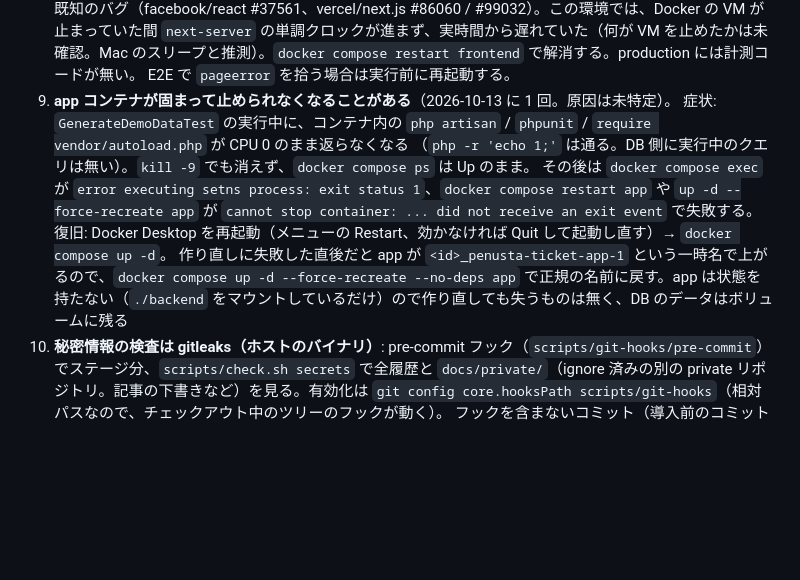
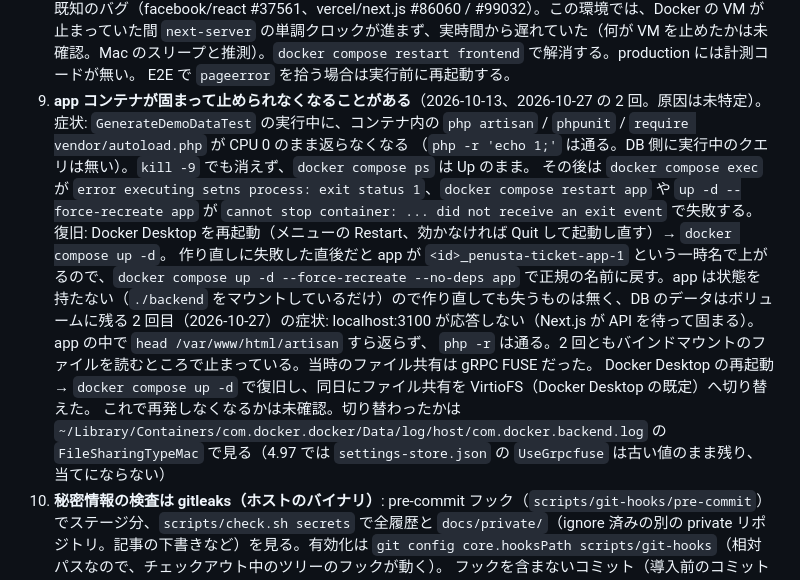
Before and after one commit to macchi23/penusta-ticket, a Markdown page: docs/dev-notes.md, the part around the change. GitHub-like rendering; blank space fills up the shorter version.

Commit message:
docs: app コンテナが固まった 2 回目と、ファイル共有を VirtioFS に変えたことを残す
2 回ともバインドマウントのファイルを読むところで止まり、ファイル共有は gRPC FUSE だった。

Co-Authored-By: Claude Opus 5.5 <noreply@anthropic.com>

```diff
--- a/docs/dev-notes.md
+++ b/docs/dev-notes.md
@@ -58,7 +58,7 @@ docker compose 8サービス（app/scheduler/web/frontend/db/redis/rustfs/mailpi
    React の dev 専用計測の既知のバグ（facebook/react #37561、vercel/next.js #86060 / #99032）。この環境では、Docker の VM が止まっていた間
    `next-server` の単調クロックが進まず、実時間から遅れていた（何が VM を止めたかは未確認。Mac のスリープと推測）。`docker compose restart frontend` で解消する。production には計測コードが無い。
    E2E で `pageerror` を拾う場合は実行前に再起動する。
-9. **app コンテナが固まって止められなくなることがある**（2026-10-13 に 1 回。原因は未特定）。
+9. **app コンテナが固まって止められなくなることがある**（2026-10-13、2026-10-27 の 2 回。原因は未特定）。
    症状: `GenerateDemoDataTest` の実行中に、コンテナ内の `php artisan` / `phpunit` / `require vendor/autoload.php` が CPU 0 のまま返らなくなる
    （`php -r 'echo 1;'` は通る。DB 側に実行中のクエリは無い）。`kill -9` でも消えず、`docker compose ps` は Up のまま。
    その後は `docker compose exec` が `error executing setns process: exit status 1`、`docker compose restart app` や
@@ -66,6 +66,11 @@ docker compose 8サービス（app/scheduler/web/frontend/db/redis/rustfs/mailpi
    復旧: Docker Desktop を再起動（メニューの Restart、効かなければ Quit して起動し直す）→ `docker compose up -d`。
    作り直しに失敗した直後だと app が `<id>_penusta-ticket-app-1` という一時名で上がるので、`docker compose up -d --force-recreate --no-deps app`
    で正規の名前に戻す。app は状態を持たない（`./backend` をマウントしているだけ）ので作り直しても失うものは無く、DB のデータはボリュームに残る
+   2 回目（2026-10-27）の症状: localhost:3100 が応答しない（Next.js が API を待って固まる）。app の中で `head /var/www/html/artisan` すら返らず、
+   `php -r` は通る。2 回ともバインドマウントのファイルを読むところで止まっている。当時のファイル共有は gRPC FUSE だった。
+   Docker Desktop の再起動 → `docker compose up -d` で復旧し、同日にファイル共有を VirtioFS（Docker Desktop の既定）へ切り替えた。
+   これで再発しなくなるかは未確認。切り替わったかは `~/Library/Containers/com.docker.docker/Data/log/host/com.docker.backend.log` の
+   `FileSharingTypeMac` で見る（4.97 では `settings-store.json` の `UseGrpcfuse` は古い値のまま残り、当てにならない）
 10. **秘密情報の検査は gitleaks（ホストのバイナリ）**: pre-commit フック（`scripts/git-hooks/pre-commit`）でステージ分、`scripts/check.sh secrets` で全履歴と
    `docs/private/`（ignore 済みの別の private リポジトリ。記事の下書きなど）を見る。有効化は `git config core.hooksPath scripts/git-hooks`（相対パスなので、チェックアウト中のツリーのフックが動く）。
    フックを含まないコミット（導入前のコミットからのブランチ、rebase の edit で古いコミットに止まったとき）の上では、git はフックを黙って飛ばす。
```
Also changed, not shown: docs/harness-backlog.md (+1 -1 lines).
